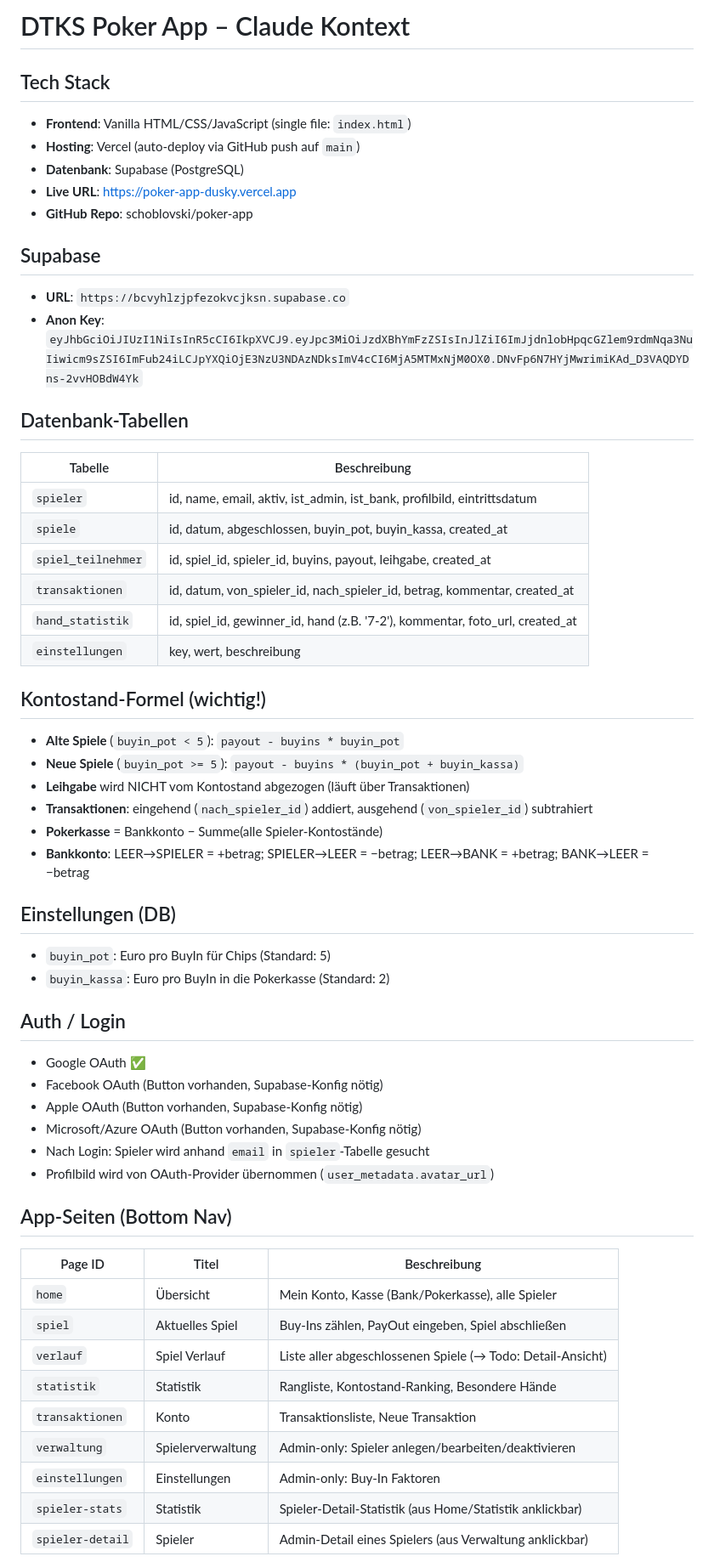
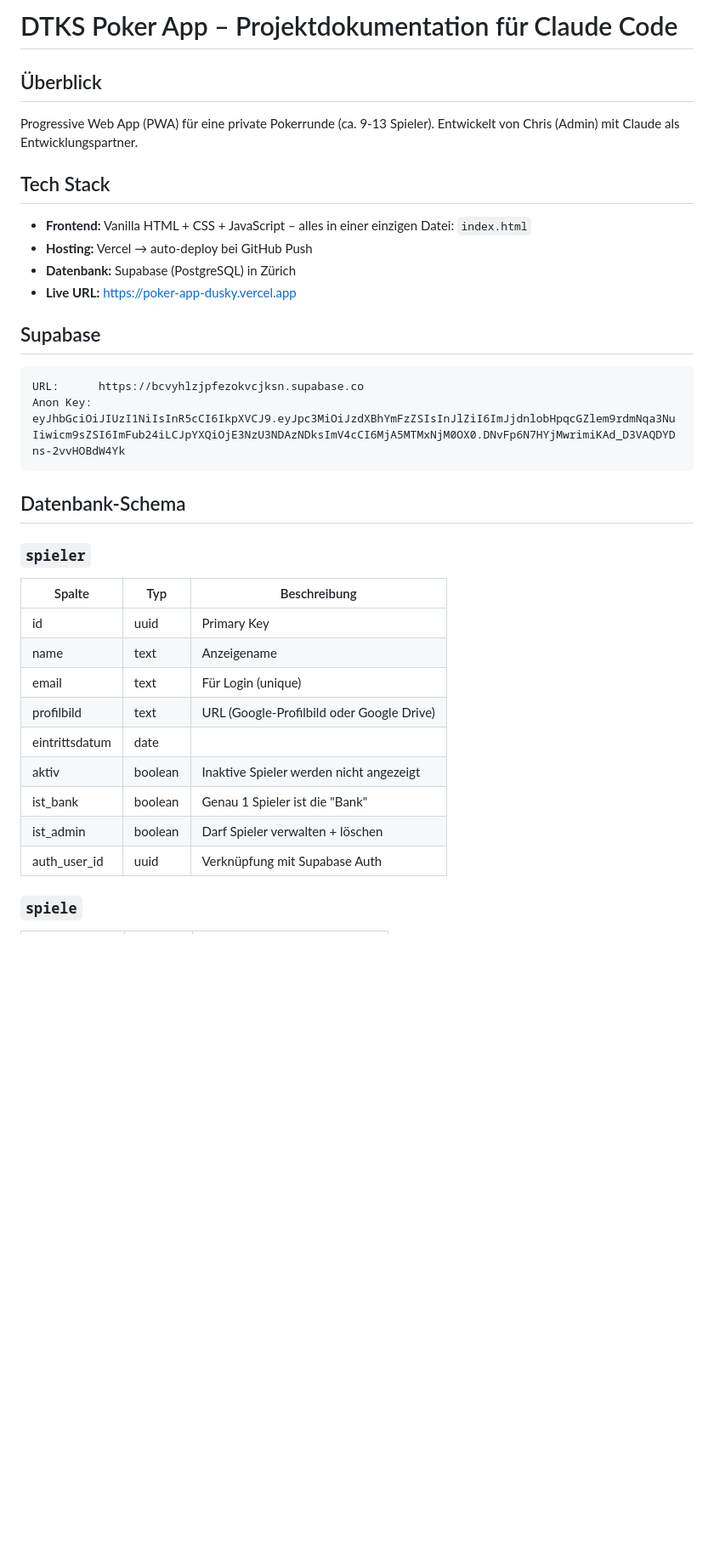
Before and after one commit to schoblovski/poker-app, a Markdown page: CLAUDE.md, the part around one of its changes. Shown at 85% size. GitHub-like rendering; blank space fills up the shorter version.

````diff
--- a/CLAUDE.md
+++ b/CLAUDE.md
@@ -1,56 +1,39 @@
-# DTKS Poker App – Claude Kontext
+# DTKS Poker App – Projektdokumentation für Claude Code
+
+## Überblick
+
+Progressive Web App (PWA) für eine private Pokerrunde (ca. 9-13 Spieler).
+Entwickelt von Chris (Admin) mit Claude als Entwicklungspartner.
 
 ## Tech Stack
-- **Frontend**: Vanilla HTML/CSS/JavaScript (single file: `index.html`)
-- **Hosting**: Vercel (auto-deploy via GitHub push auf `main`)
-- **Datenbank**: Supabase (PostgreSQL)
-- **Live URL**: https://poker-app-dusky.vercel.app
-- **GitHub Repo**: schoblovski/poker-app
+
+- **Frontend:** Vanilla HTML + CSS + JavaScript – alles in einer einzigen Datei: `index.html`
+- **Hosting:** Vercel → auto-deploy bei GitHub Push
+- **Datenbank:** Supabase (PostgreSQL) in Zürich
+- **Live URL:** https://poker-app-dusky.vercel.app
 
 ## Supabase
-- **URL**: `https://bcvyhlzjpfezokvcjksn.supabase.co`
-- **Anon Key**: `eyJhbGciOiJIUzI1NiIsInR5cCI6IkpXVCJ9.eyJpc3MiOiJzdXBhYmFzZSIsInJlZiI6ImJjdnlobHpqcGZlem9rdmNqa3NuIiwicm9sZSI6ImFub24iLCJpYXQiOjE3NzU3NDAzNDksImV4cCI6MjA5MTMxNjM0OX0.DNvFp6N7HYjMwrimiKAd_D3VAQDYDns-2vvHOBdW4Yk`
 
-## Datenbank-Tabellen
-| Tabelle | Beschreibung |
-|---|---|
-| `spieler` | id, name, email, aktiv, ist_admin, ist_bank, profilbild, eintrittsdatum |
-| `spiele` | id, datum, abgeschlossen, buyin_pot, buyin_kassa, created_at |
-| `spiel_teilnehmer` | id, spiel_id, spieler_id, buyins, payout, leihgabe, created_at |
-| `transaktionen` | id, datum, von_spieler_id, nach_spieler_id, betrag, kommentar, created_at |
-| `hand_statistik` | id, spiel_id, gewinner_id, hand (z.B. '7-2'), kommentar, foto_url, created_at |
-| `einstellungen` | key, wert, beschreibung |
+```
+URL:      https://bcvyhlzjpfezokvcjksn.supabase.co
+Anon Key: eyJhbGciOiJIUzI1NiIsInR5cCI6IkpXVCJ9.eyJpc3MiOiJzdXBhYmFzZSIsInJlZiI6ImJjdnlobHpqcGZlem9rdmNqa3NuIiwicm9sZSI6ImFub24iLCJpYXQiOjE3NzU3NDAzNDksImV4cCI6MjA5MTMxNjM0OX0.DNvFp6N7HYjMwrimiKAd_D3VAQDYDns-2vvHOBdW4Yk
+```
 
-## Kontostand-Formel (wichtig!)
-- **Alte Spiele** (`buyin_pot < 5`): `payout - buyins * buyin_pot`
-- **Neue Spiele** (`buyin_pot >= 5`): `payout - buyins * (buyin_pot + buyin_kassa)`
-- **Leihgabe** wird NICHT vom Kontostand abgezogen (läuft über Transaktionen)
-- **Transaktionen**: eingehend (`nach_spieler_id`) addiert, ausgehend (`von_spieler_id`) subtrahiert
-- **Pokerkasse** = Bankkonto − Summe(alle Spieler-Kontostände)
-- **Bankkonto**: LEER→SPIELER = +betrag; SPIELER→LEER = −betrag; LEER→BANK = +betrag; BANK→LEER = −betrag
+## Datenbank-Schema
 
-## Einstellungen (DB)
-- `buyin_pot`: Euro pro BuyIn für Chips (Standard: 5)
-- `buyin_kassa`: Euro pro BuyIn in die Pokerkasse (Standard: 2)
+### `spieler`
 
-## Auth / Login
-- Google OAuth ✅
-- Facebook OAuth (Button vorhanden, Supabase-Konfig nötig)
-- Apple OAuth (Button vorhanden, Supabase-Konfig nötig)
-- Microsoft/Azure OAuth (Button vorhanden, Supabase-Konfig nötig)
-- Nach Login: Spieler wird anhand `email` in `spieler`-Tabelle gesucht
-- Profilbild wird von OAuth-Provider übernommen (`user_metadata.avatar_url`)
+| Spalte         | Typ     | Beschreibung                              |
+|----------------|---------|-------------------------------------------|
+| id             | uuid    | Primary Key                               |
+| name           | text    | Anzeigename                               |
+| email          | text    | Für Login (unique)                        |
+| profilbild     | text    | URL (Google-Profilbild oder Google Drive) |
+| eintrittsdatum | date    |                                           |
+| aktiv          | boolean | Inaktive Spieler werden nicht angezeigt   |
+| ist_bank       | boolean | Genau 1 Spieler ist die "Bank"            |
+| ist_admin      | boolean | Darf Spieler verwalten + löschen          |
+| auth_user_id   | uuid    | Verknüpfung mit Supabase Auth             |
 
-## App-Seiten (Bottom Nav)
-| Page ID | Titel | Beschreibung |
-|---|---|---|
-| `home` | Übersicht | Mein Konto, Kasse (Bank/Pokerkasse), alle Spieler |
-| `spiel` | Aktuelles Spiel | Buy-Ins zählen, PayOut eingeben, Spiel abschließen |
-| `verlauf` | Spiel Verlauf | Liste aller abgeschlossenen Spiele (→ Todo: Detail-Ansicht) |
-| `statistik` | Statistik | Rangliste, Kontostand-Ranking, Besondere Hände |
-| `transaktionen` | Konto | Transaktionsliste, Neue Transaktion |
-| `verwaltung` | Spielerverwaltung | Admin-only: Spieler anlegen/bearbeiten/deaktivieren |
-| `einstellungen` | Einstellungen | Admin-only: Buy-In Faktoren |
-| `spieler-stats` | Statistik | Spieler-Detail-Statistik (aus Home/Statistik anklickbar) |
-| `spieler-detail` | Spieler | Admin-Detail eines Spielers (aus Verwaltung anklickbar) |
+### `spiele`
 
````
Also changed, not shown: other parts of CLAUDE.md (+235 -49 lines).
